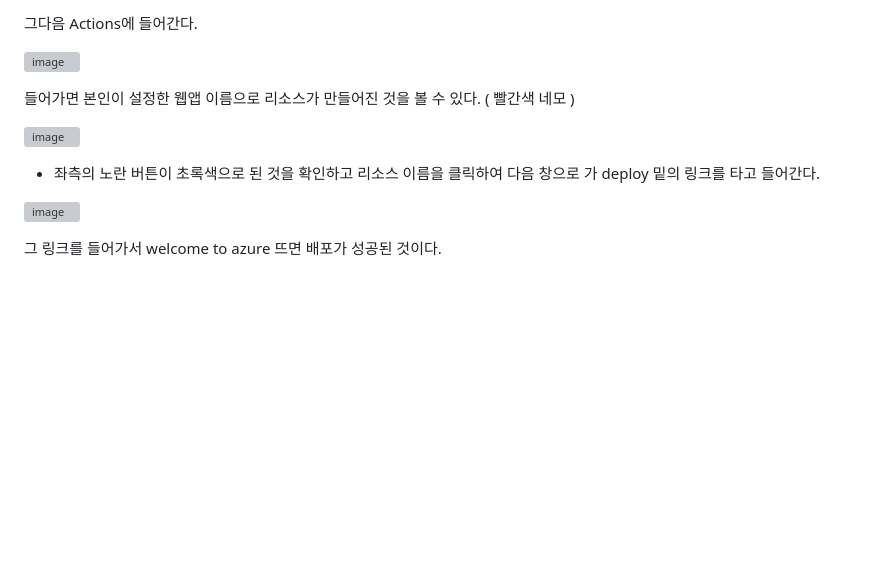
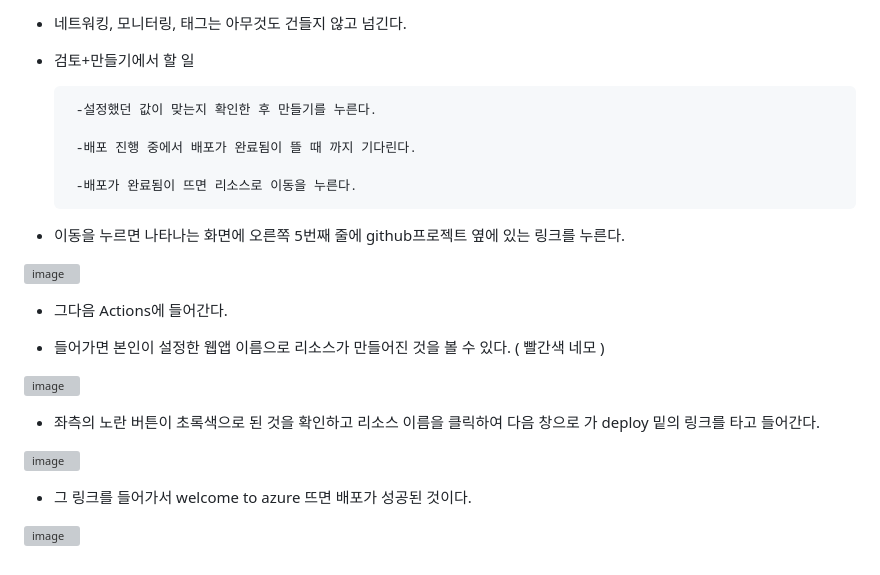
Before and after one commit to kiryanchi/Byte, a Markdown page: README.md, the part around the change printed below. Rendered like a GitHub page; blank space fills up the shorter version; grey boxes are pictures that could not be loaded.

```diff
--- a/README.md
+++ b/README.md
@@ -114,15 +109,31 @@
 
-그다음 Actions에 들어간다.
+- 네트워킹, 모니터링, 태그는 아무것도 건들지 않고 넘긴다.
+
+
+- 검토+만들기에서 할 일
+
+       -설정했던 값이 맞는지 확인한 후 만들기를 누른다.
+
+       -배포 진행 중에서 배포가 완료됨이 뜰 때 까지 기다린다.
+
+       -배포가 완료됨이 뜨면 리소스로 이동을 누른다.
+
+- 이동을 누르면 나타나는 화면에 오른쪽 5번째 줄에 github프로젝트 옆에 있는 링크를 누른다.
+
+ ![image](https://github.com/hackersground-kr/Byte/assets/106953846/d3ada655-be08-48c6-825c-162fd179712b)
+
+
+
+- 그다음 Actions에 들어간다.
+
+- 들어가면 본인이 설정한 웹앱 이름으로 리소스가 만들어진 것을 볼 수 있다. ( 빨간색 네모 )
 
 ![image](https://github.com/hackersground-kr/Byte/assets/106953846/8011589f-97ca-45b2-9e22-dd321931db1c)
 
-
-들어가면 본인이 설정한 웹앱 이름으로 리소스가 만들어진 것을 볼 수 있다. ( 빨간색 네모 )
+- 좌측의 노란 버튼이 초록색으로 된 것을 확인하고 리소스 이름을 클릭하여 다음 창으로 가 deploy 밑의 링크를 타고 들어간다.
 
 ![image](https://github.com/hackersground-kr/Byte/assets/106953846/066a5db8-5813-42e2-8220-d9dbab169131)
 
-- 좌측의 노란 버튼이 초록색으로 된 것을 확인하고 리소스 이름을 클릭하여 다음 창으로 가 deploy 밑의 링크를 타고 들어간다.
+- 그 링크를 들어가서 welcome to azure 뜨면 배포가 성공된 것이다.
 
 ![image](https://github.com/hackersground-kr/Byte/assets/106953846/8f4713fc-7314-44b8-a4f0-2d0fc9cd02c4)
-
-그 링크를 들어가서 welcome to azure 뜨면 배포가 성공된 것이다.
```
Also changed, not shown: other parts of README.md (+41 -46 lines).
